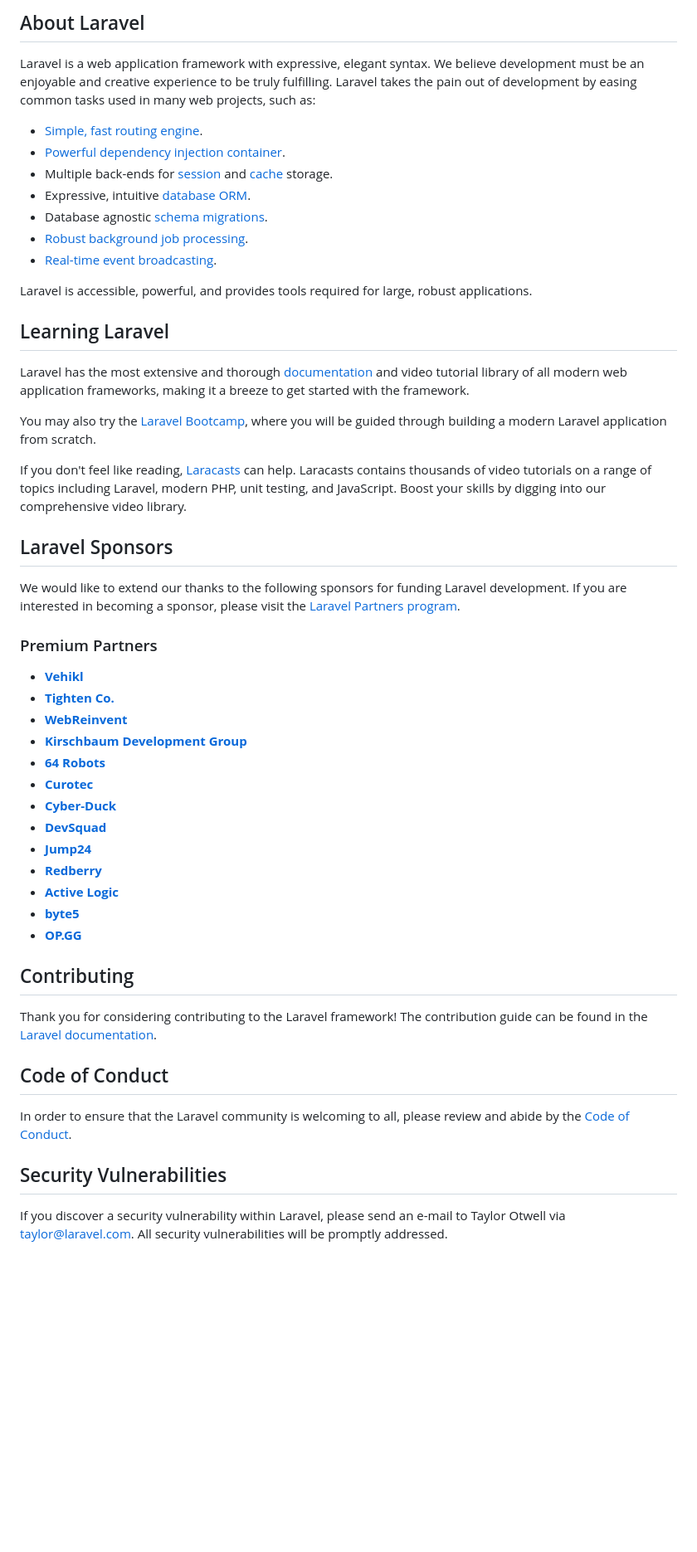
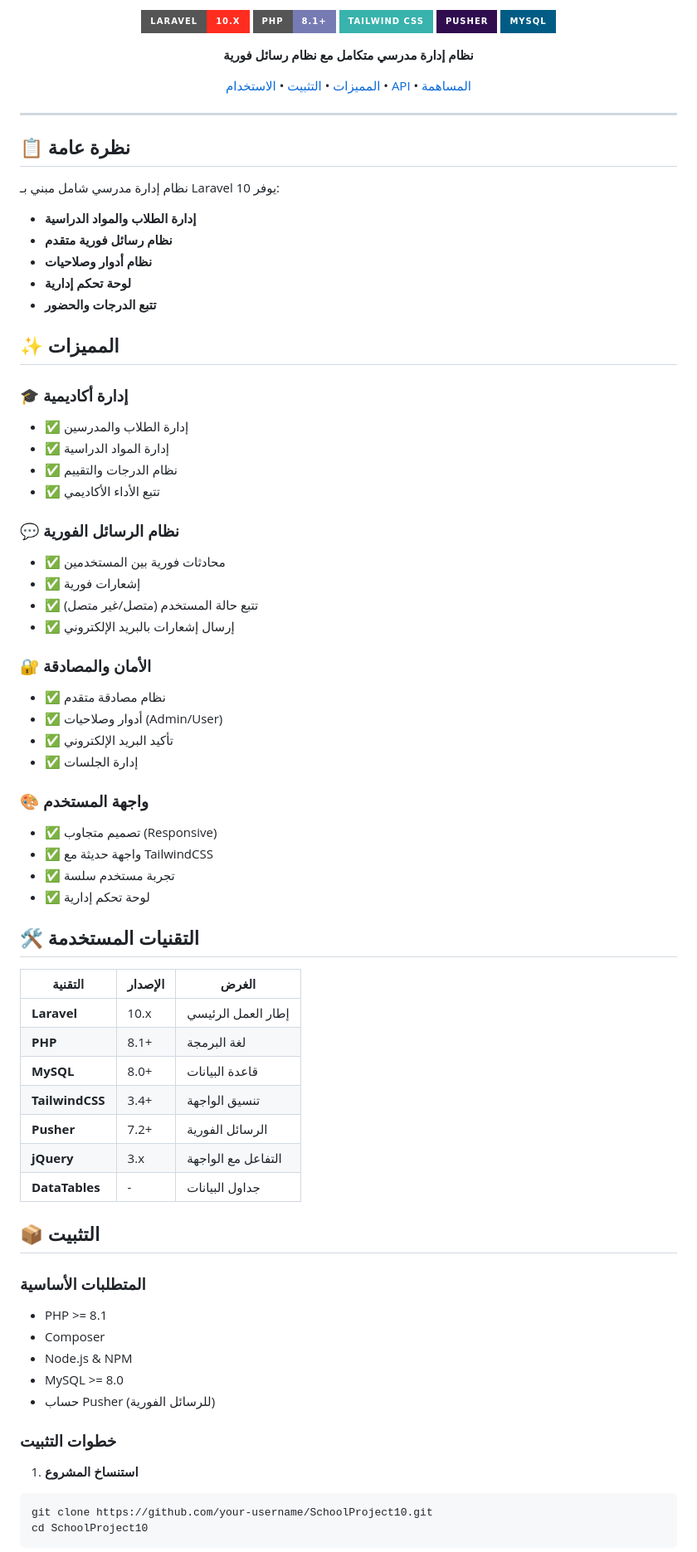
Before and after one commit to X-Dynamite-X/School_project_10, a Markdown page: README.md, the part around one of its changes. Shown at 83% size. Drawn GitHub-style; badges without logos; blank space fills up the shorter version.

Commit message:
Update README.md: Revise project overview, installation steps, and add database setup instructions

````diff
--- a/README.md
+++ b/README.md
@@ -9,55 +4,79 @@
 
-## About Laravel
+![Laravel](https://img.shields.io/badge/Laravel-10.x-FF2D20?style=for-the-badge&logo=laravel&logoColor=white)
+![PHP](https://img.shields.io/badge/PHP-8.1+-777BB4?style=for-the-badge&logo=php&logoColor=white)
+![TailwindCSS](https://img.shields.io/badge/Tailwind_CSS-38B2AC?style=for-the-badge&logo=tailwind-css&logoColor=white)
+![Pusher](https://img.shields.io/badge/Pusher-300D4F?style=for-the-badge&logo=pusher&logoColor=white)
+![MySQL](https://img.shields.io/badge/MySQL-005C84?style=for-the-badge&logo=mysql&logoColor=white)
 
-Laravel is a web application framework with expressive, elegant syntax. We believe development must be an enjoyable and creative experience to be truly fulfilling. Laravel takes the pain out of development by easing common tasks used in many web projects, such as:
+**نظام إدارة مدرسي متكامل مع نظام رسائل فورية**
 
-- [Simple, fast routing engine](https://laravel.com/docs/routing).
-- [Powerful dependency injection container](https://laravel.com/docs/container).
-- Multiple back-ends for [session](https://laravel.com/docs/session) and [cache](https://laravel.com/docs/cache) storage.
-- Expressive, intuitive [database ORM](https://laravel.com/docs/eloquent).
-- Database agnostic [schema migrations](https://laravel.com/docs/migrations).
-- [Robust background job processing](https://laravel.com/docs/queues).
-- [Real-time event broadcasting](https://laravel.com/docs/broadcasting).
+[المميزات](#-المميزات) • [التثبيت](#-التثبيت) • [الاستخدام](#-الاستخدام) • [API](#-api-documentation) • [المساهمة](#-المساهمة)
 
-Laravel is accessible, powerful, and provides tools required for large, robust applications.
+</div>
 
-## Learning Laravel
+---
 
-Laravel has the most extensive and thorough [documentation](https://laravel.com/docs) and video tutorial library of all modern web application frameworks, making it a breeze to get started with the framework.
+## 📋 نظرة عامة
 
-You may also try the [Laravel Bootcamp](https://bootcamp.laravel.com), where you will be guided through building a modern Laravel application from scratch.
+نظام إدارة مدرسي شامل مبني بـ Laravel 10 يوفر:
+- **إدارة الطلاب والمواد الدراسية**
+- **نظام رسائل فورية متقدم**
+- **نظام أدوار وصلاحيات**
+- **لوحة تحكم إدارية**
+- **تتبع الدرجات والحضور**
 
-If you don't feel like reading, [Laracasts](https://laracasts.com) can help. Laracasts contains thousands of video tutorials on a range of topics including Laravel, modern PHP, unit testing, and JavaScript. Boost your skills by digging into our comprehensive video library.
+## ✨ المميزات
 
-## Laravel Sponsors
+### 🎓 إدارة أكاديمية
+- ✅ إدارة الطلاب والمدرسين
+- ✅ إدارة المواد الدراسية
+- ✅ نظام الدرجات والتقييم
+- ✅ تتبع الأداء الأكاديمي
 
-We would like to extend our thanks to the following sponsors for funding Laravel development. If you are interested in becoming a sponsor, please visit the [Laravel Partners program](https://partners.laravel.com).
+### 💬 نظام الرسائل الفورية
+- ✅ محادثات فورية بين المستخدمين
+- ✅ إشعارات فورية
+- ✅ تتبع حالة المستخدم (متصل/غير متصل)
+- ✅ إرسال إشعارات بالبريد الإلكتروني
 
-### Premium Partners
+### 🔐 الأمان والمصادقة
+- ✅ نظام مصادقة متقدم
+- ✅ أدوار وصلاحيات (Admin/User)
+- ✅ تأكيد البريد الإلكتروني
+- ✅ إدارة الجلسات
 
-- **[Vehikl](https://vehikl.com/)**
-- **[Tighten Co.](https://tighten.co)**
-- **[WebReinvent](https://webreinvent.com/)**
-- **[Kirschbaum Development Group](https://kirschbaumdevelopment.com)**
-- **[64 Robots](https://64robots.com)**
-- **[Curotec](https://www.curotec.com/services/technologies/laravel/)**
-- **[Cyber-Duck](https://cyber-duck.co.uk)**
-- **[DevSquad](https://devsquad.com/hire-laravel-developers)**
-- **[Jump24](https://jump24.co.uk)**
-- **[Redberry](https://redberry.international/laravel/)**
-- **[Active Logic](https://activelogic.com)**
-- **[byte5](https://byte5.de)**
-- **[OP.GG](https://op.gg)**
+### 🎨 واجهة المستخدم
+- ✅ تصميم متجاوب (Responsive)
+- ✅ واجهة حديثة مع TailwindCSS
+- ✅ تجربة مستخدم سلسة
+- ✅ لوحة تحكم إدارية
 
-## Contributing
+## 🛠️ التقنيات المستخدمة
 
-Thank you for considering contributing to the Laravel framework! The contribution guide can be found in the [Laravel documentation](https://laravel.com/docs/contributions).
+| التقنية | الإصدار | الغرض |
+|---------|---------|-------|
+| **Laravel** | 10.x | إطار العمل الرئيسي |
+| **PHP** | 8.1+ | لغة البرمجة |
+| **MySQL** | 8.0+ | قاعدة البيانات |
+| **TailwindCSS** | 3.4+ | تنسيق الواجهة |
+| **Pusher** | 7.2+ | الرسائل الفورية |
+| **jQuery** | 3.x | التفاعل مع الواجهة |
+| **DataTables** | - | جداول البيانات |
 
-## Code of Conduct
+## 📦 التثبيت
 
-In order to ensure that the Laravel community is welcoming to all, please review and abide by the [Code of Conduct](https://laravel.com/docs/contributions#code-of-conduct).
+### المتطلبات الأساسية
+- PHP >= 8.1
+- Composer
+- Node.js & NPM
+- MySQL >= 8.0
+- حساب Pusher (للرسائل الفورية)
 
-## Security Vulnerabilities
+### خطوات التثبيت
 
-If you discover a security vulnerability within Laravel, please send an e-mail to Taylor Otwell via [taylor@laravel.com](mailto:taylor@laravel.com). All security vulnerabilities will be promptly addressed.
+1. **استنساخ المشروع**
+```bash
+git clone https://github.com/your-username/SchoolProject10.git
+cd SchoolProject10
+```
 
````
Also changed, not shown: other parts of README.md (+48 -9 lines).
